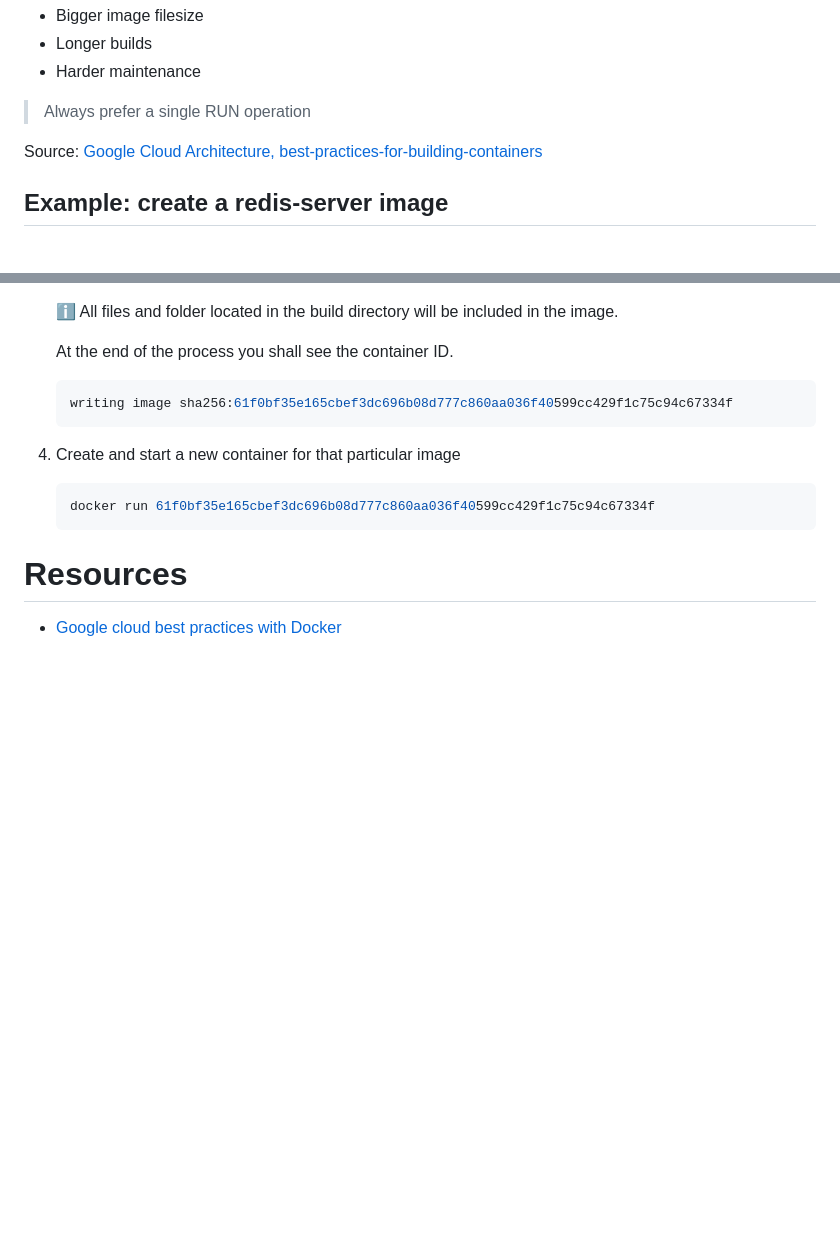
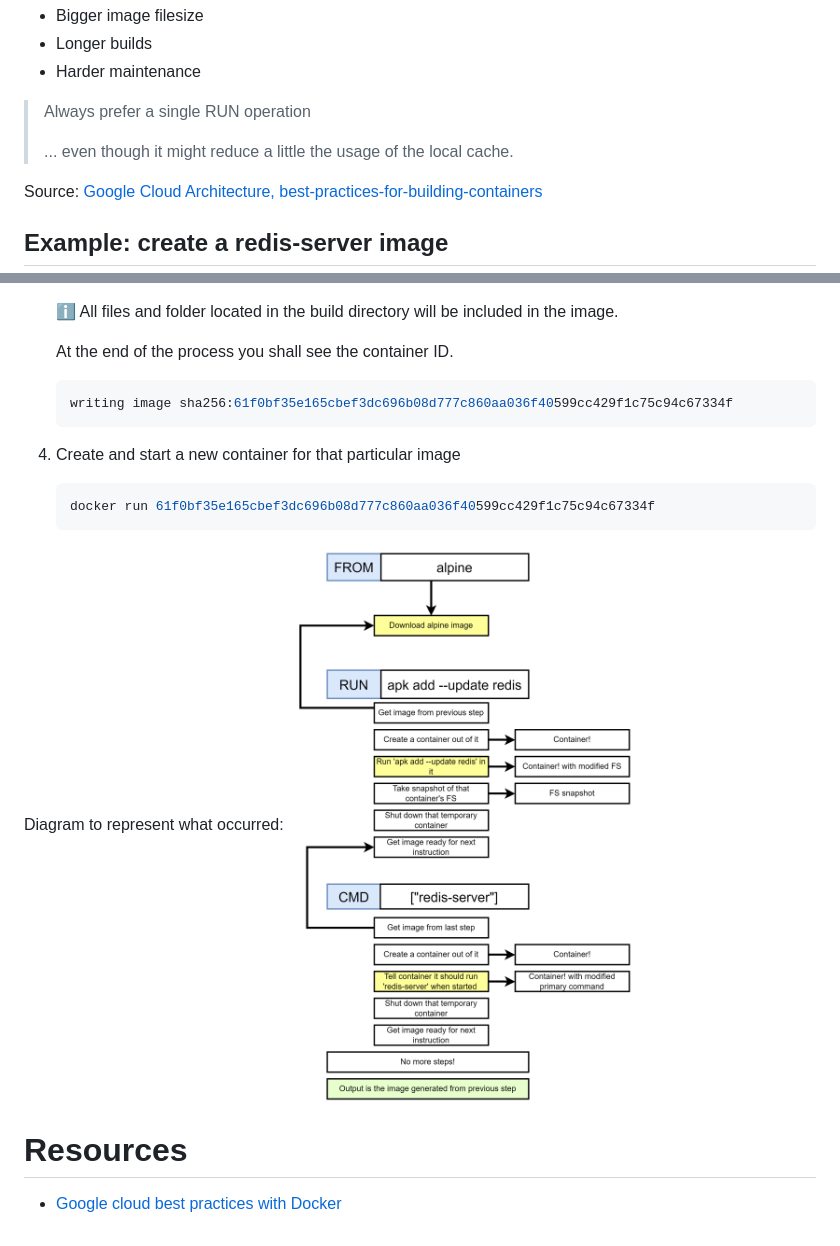
Before and after one commit to guihome-diaz/training, a Markdown page: docker/docker_training.md, 2 parts joined by grey strips. Rendered like a GitHub page; pictures changed too: docker/images/13_docker_build_simple_sequence.png (added); blank space fills up the shorter version.

Commit message:
docker build diagram

````diff
--- a/docker/docker_training.md
+++ b/docker/docker_training.md
@@ -427,6 +427,8 @@ Many `RUN` will result in:
 - Harder maintenance
 
 > Always prefer a single RUN operation
+>
+>  ... even though it might reduce a little the usage of the local cache.
 
 Source: [Google Cloud Architecture, best-practices-for-building-containers](https://cloud.google.com/architecture/best-practices-for-building-containers)
 
@@ -468,6 +470,9 @@ Source: [Google Cloud Architecture, best-practices-for-building-containers](http
    docker run 61f0bf35e165cbef3dc696b08d777c860aa036f40599cc429f1c75c94c67334f
    ```
 
+Diagram to represent what occurred:
+!["docker build process overview"](images/13_docker_build_simple_sequence.png "docker build process overview")
+
 
 # Resources
 
````
